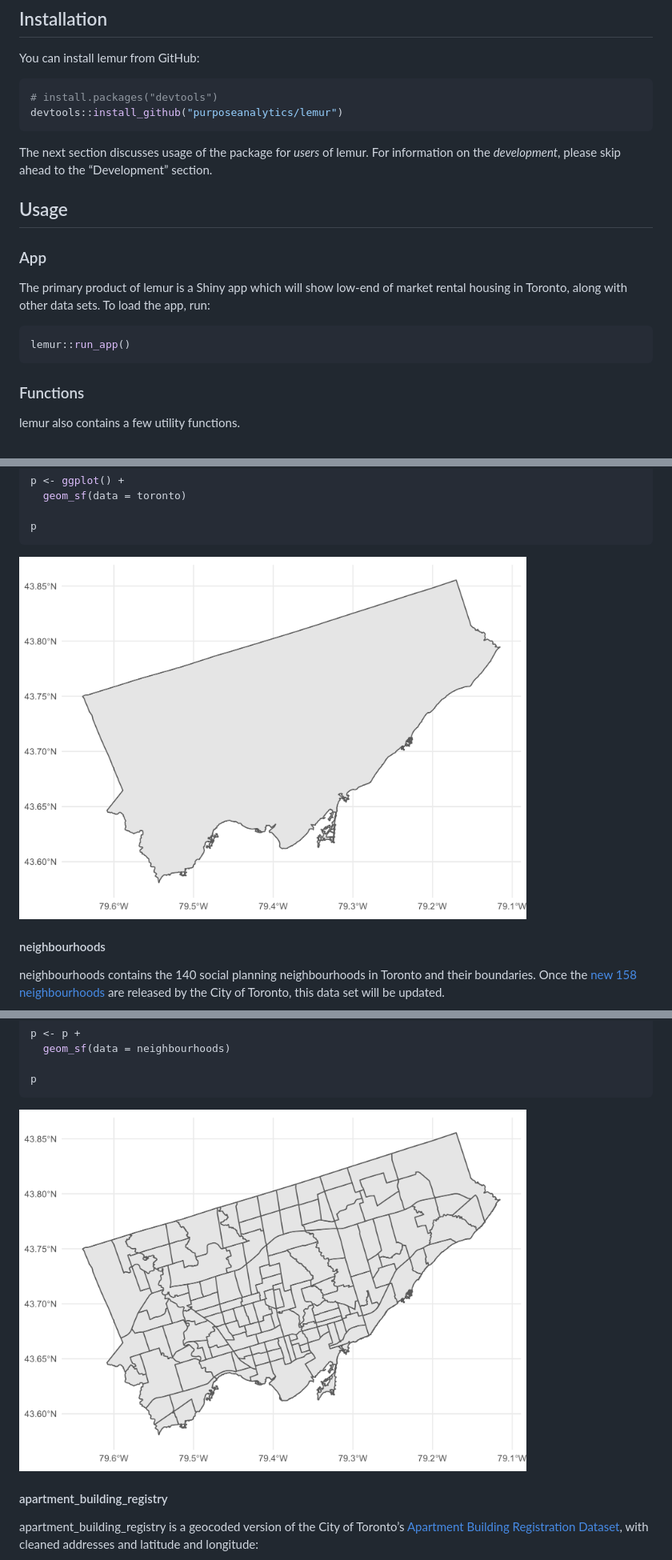
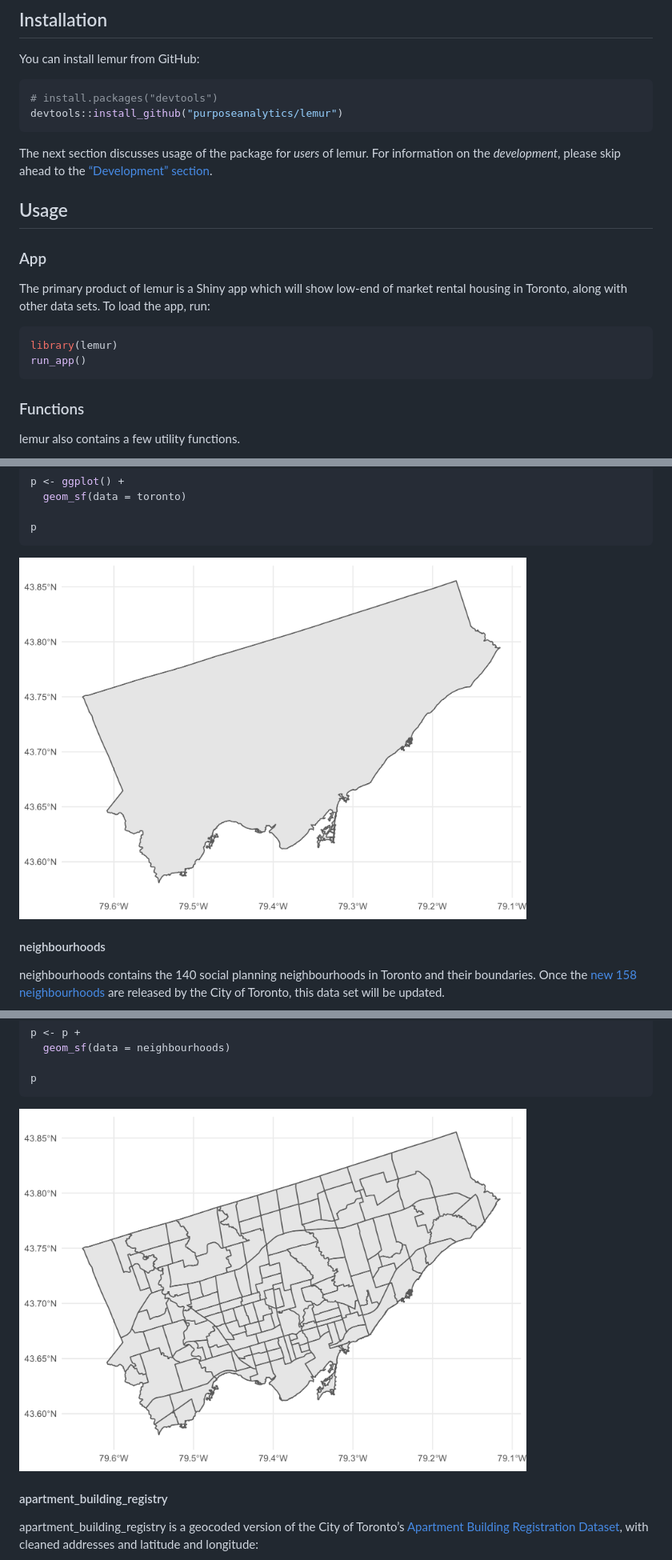
Before and after one commit to purposeanalytics/lemr, a Markdown page: README.md, 3 parts joined by grey strips. Shown: that part at 80% size. Rendered like a GitHub page; pictures changed too: man/figures/README-unnamed-chunk-5-1.png, man/figures/README-unnamed-chunk-6-1.png.

Commit message:
Link to dev section

````diff
--- a/README.md
+++ b/README.md
@@ -16,7 +16,7 @@ devtools::install_github("purposeanalytics/lemur")
 
 The next section discusses usage of the package for *users* of lemur.
 For information on the *development*, please skip ahead to the
-“Development” section.
+[“Development” section](#development).
 
 ## Usage
 
@@ -27,7 +27,8 @@ market rental housing in Toronto, along with other data sets. To load
 the app, run:
 
 ``` r
-lemur::run_app()
+library(lemur)
+run_app()
 ```
 
 ### Functions
@@ -97,7 +98,7 @@ p <- ggplot() +
 p
 ```
 
-<img src="man/figures/README-unnamed-chunk-4-1.png" width="80%" />
+<img src="man/figures/README-unnamed-chunk-5-1.png" width="80%" />
 
 #### neighbourhoods
 
@@ -134,7 +135,7 @@ p <- p +
 p
 ```
 
-<img src="man/figures/README-unnamed-chunk-5-1.png" width="80%" />
+<img src="man/figures/README-unnamed-chunk-6-1.png" width="80%" />
 
 #### apartment\_building\_registry
 
````
Also changed, not shown: other parts of README.md (+1 -1 lines), 1 other file.
